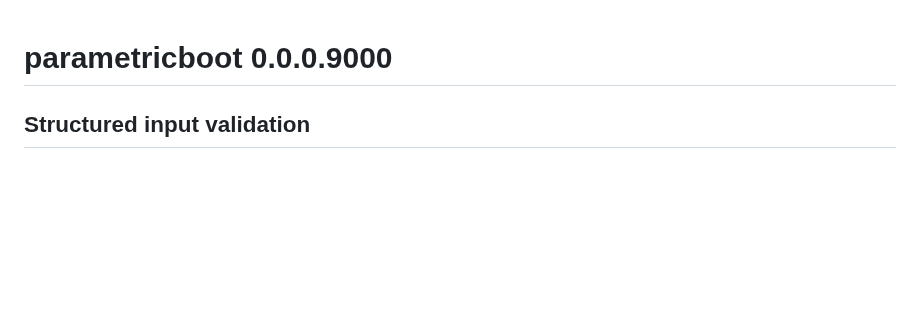
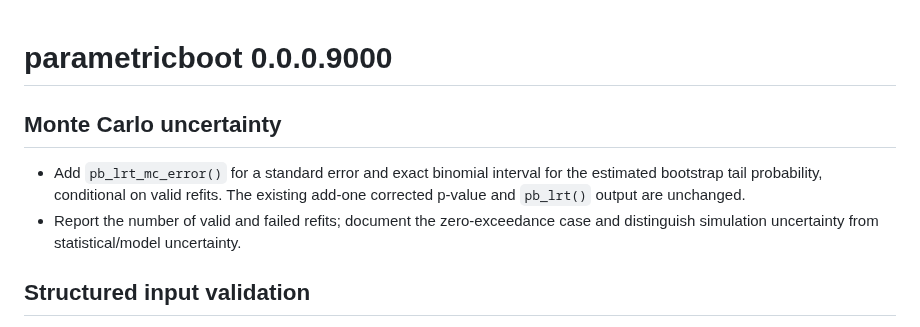
Before and after one commit to DiogoRibeiro7/parametricboot, a Markdown page: NEWS.md, the part around the change. Rendered like a GitHub page; blank space fills up the shorter version.

Commit message:
feat: report Monte Carlo error for bootstrap LRT

```diff
--- a/NEWS.md
+++ b/NEWS.md
@@ -1,4 +1,12 @@
 # parametricboot 0.0.0.9000
+
+## Monte Carlo uncertainty
+
+* Add `pb_lrt_mc_error()` for a standard error and exact binomial interval
+  for the estimated bootstrap tail probability, conditional on valid refits.
+  The existing add-one corrected p-value and `pb_lrt()` output are unchanged.
+* Report the number of valid and failed refits; document the zero-exceedance
+  case and distinguish simulation uncertainty from statistical/model uncertainty.
 
 ## Structured input validation
 
```
